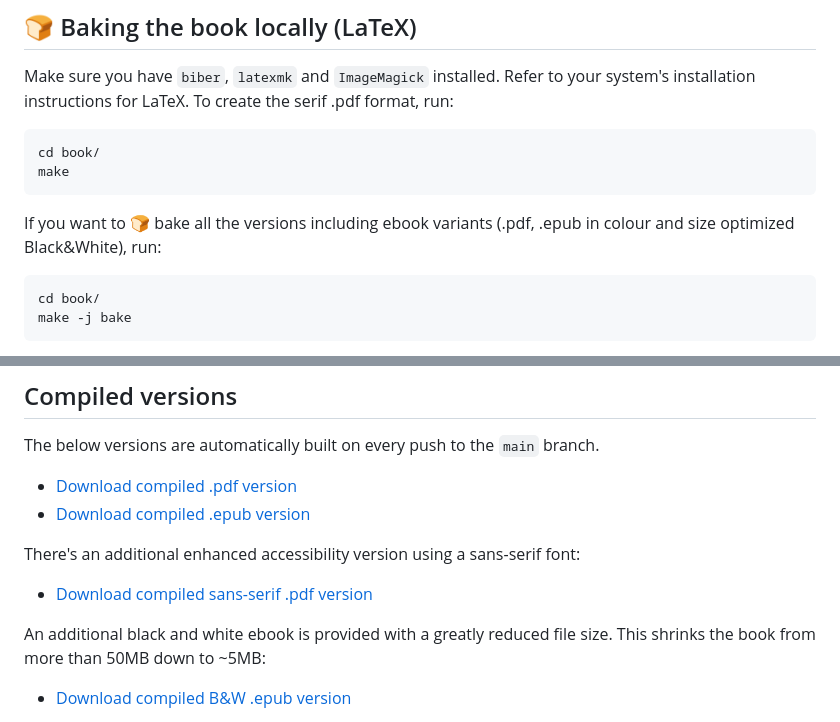
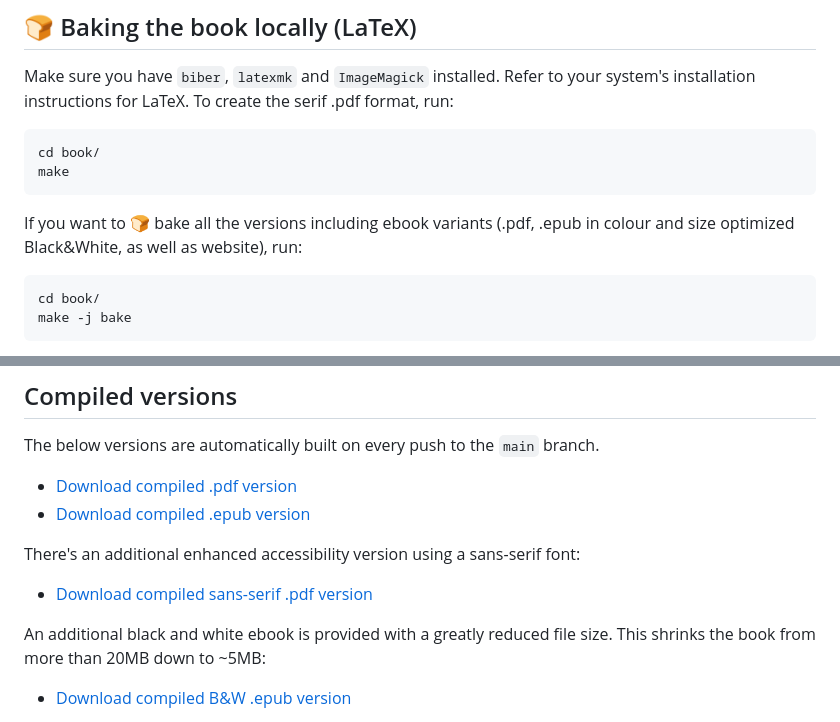
Before and after one commit to hendricius/the-sourdough-framework, a Markdown page: README.md, 2 parts joined by grey strips. Rendered like a GitHub page.

Commit message:
Update Readme based on latest makefile changes
Website is now part of make bake/all

ebook is around 20 MByte even in colour version so you can use kindle
app to download release to your phone.  For the full resolution version
you need to build yourself.

````diff
--- a/README.md
+++ b/README.md
@@ -53,7 +53,7 @@ make
 ```
 
 If you want to 🍞 bake all the versions including ebook variants (.pdf, .epub
-in colour and size optimized Black&White), run:
+in colour and size optimized Black&White, as well as website), run:
 
 ```console
 cd book/
@@ -80,7 +80,7 @@ There's an additional enhanced accessibility version using a sans-serif font:
 * [Download compiled sans-serif .pdf version](https://www.the-bread-code.io/book-sans-serif.pdf)
 
 An additional black and white ebook is provided with a greatly reduced file
-size. This shrinks the book from more than 50MB down to ~5MB:
+size. This shrinks the book from more than 20MB down to ~5MB:
 
 * [Download compiled B&W .epub version](https://www.the-bread-code.io/bw-book.epub)
 
````
